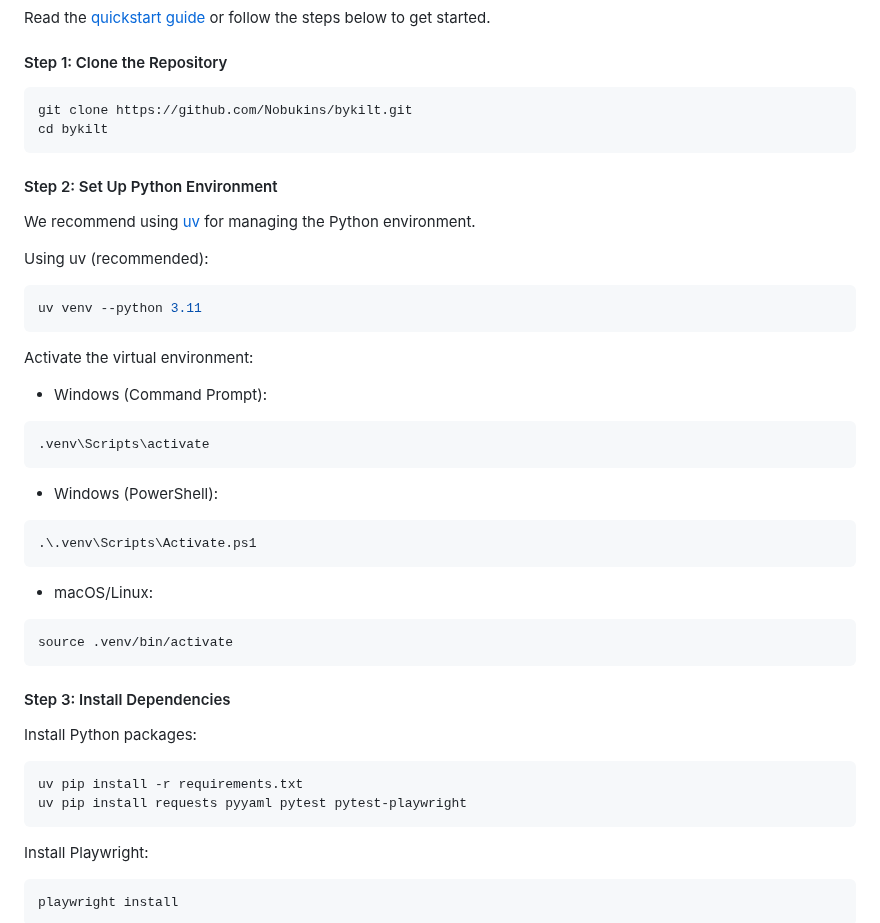
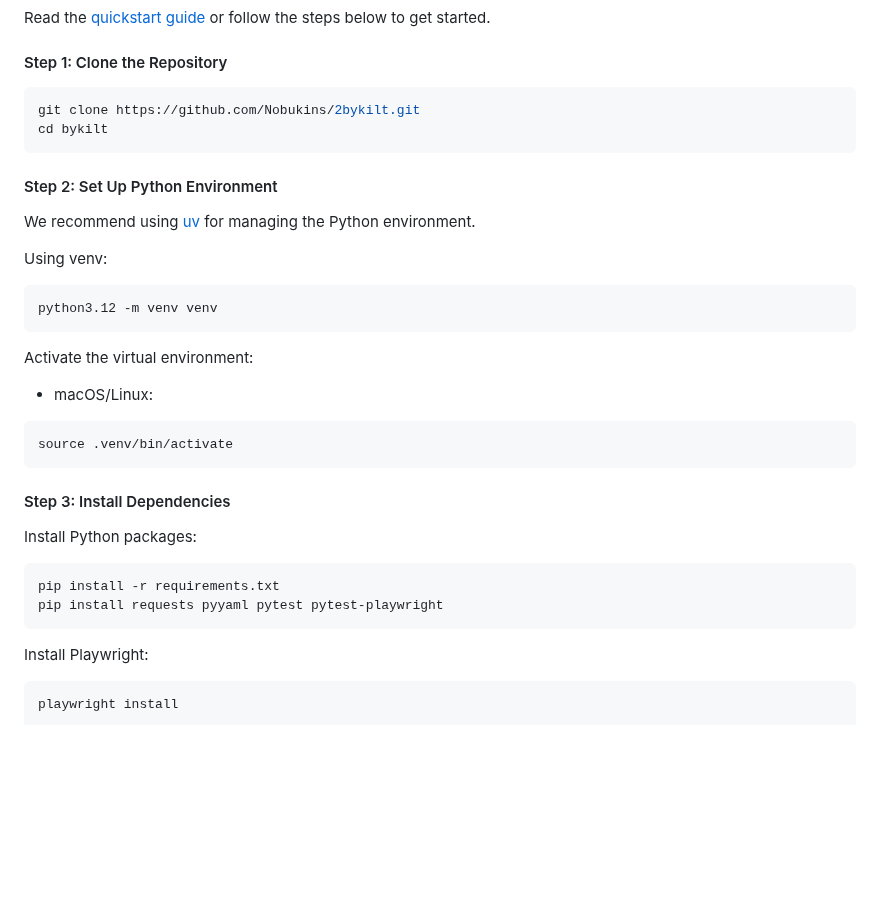
Before and after one commit to Nobukins/2bykilt, a Markdown page: README.md, the part around the change. Rendered like a GitHub page; blank space fills up the shorter version.

Commit message:
fix details

````diff
--- a/README.md
+++ b/README.md
@@ -33,27 +33,19 @@ Read the [quickstart guide](https://docs.browser-use.com/quickstart#prepare-the-
 
 #### Step 1: Clone the Repository
 ```bash
-git clone https://github.com/Nobukins/bykilt.git
+git clone https://github.com/Nobukins/2bykilt.git
 cd bykilt
 ```
 
 #### Step 2: Set Up Python Environment
 We recommend using [uv](https://docs.astral.sh/uv/) for managing the Python environment.
 
-Using uv (recommended):
+Using venv:
 ```bash
-uv venv --python 3.11
+python3.12 -m venv venv
 ```
 
 Activate the virtual environment:
-- Windows (Command Prompt):
-```cmd
-.venv\Scripts\activate
-```
-- Windows (PowerShell):
-```powershell
-.\.venv\Scripts\Activate.ps1
-```
 - macOS/Linux:
 ```bash
 source .venv/bin/activate
@@ -62,8 +54,8 @@ source .venv/bin/activate
 #### Step 3: Install Dependencies
 Install Python packages:
 ```bash
-uv pip install -r requirements.txt
-uv pip install requests pyyaml pytest pytest-playwright
+pip install -r requirements.txt
+pip install requests pyyaml pytest pytest-playwright
 ```
 
 Install Playwright:
````
